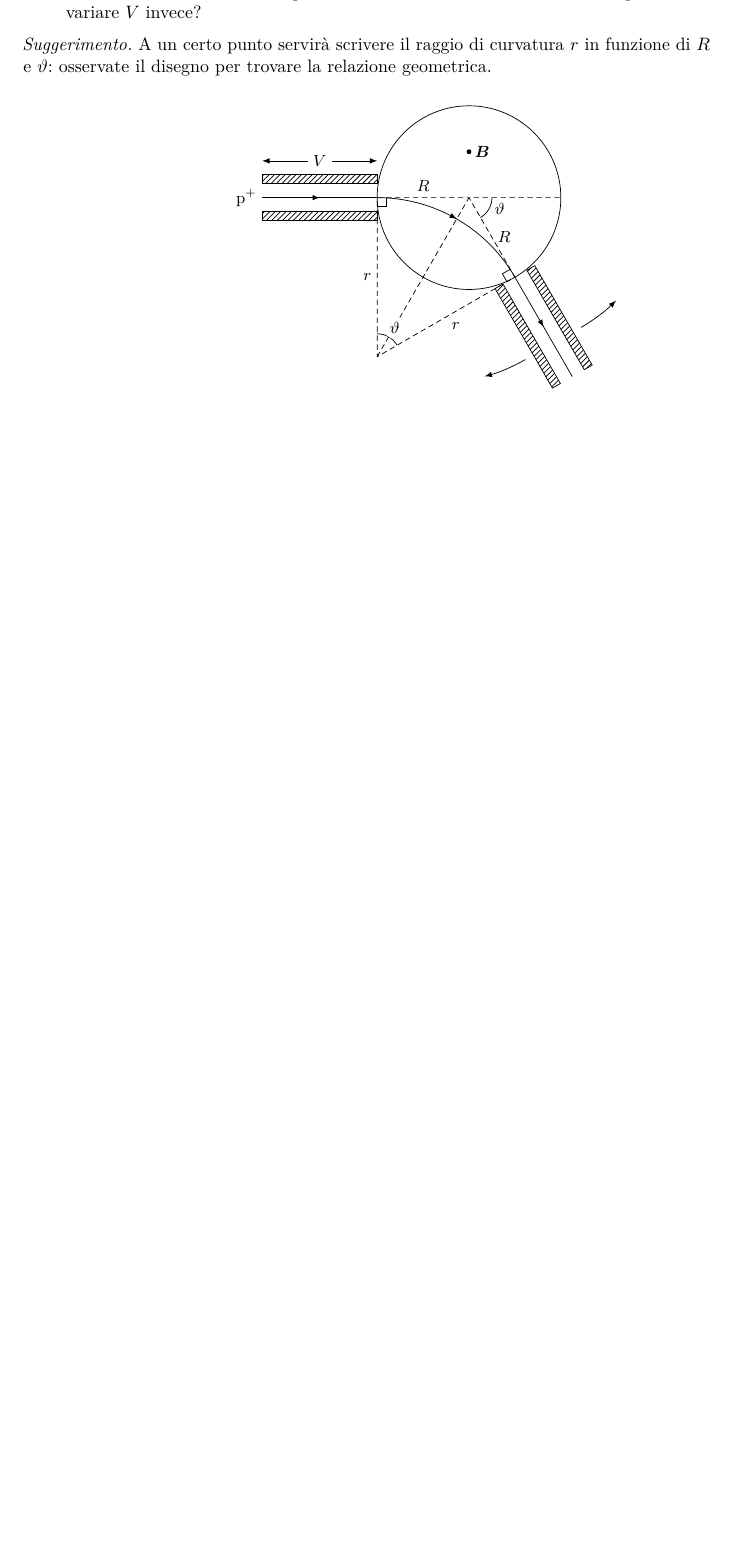
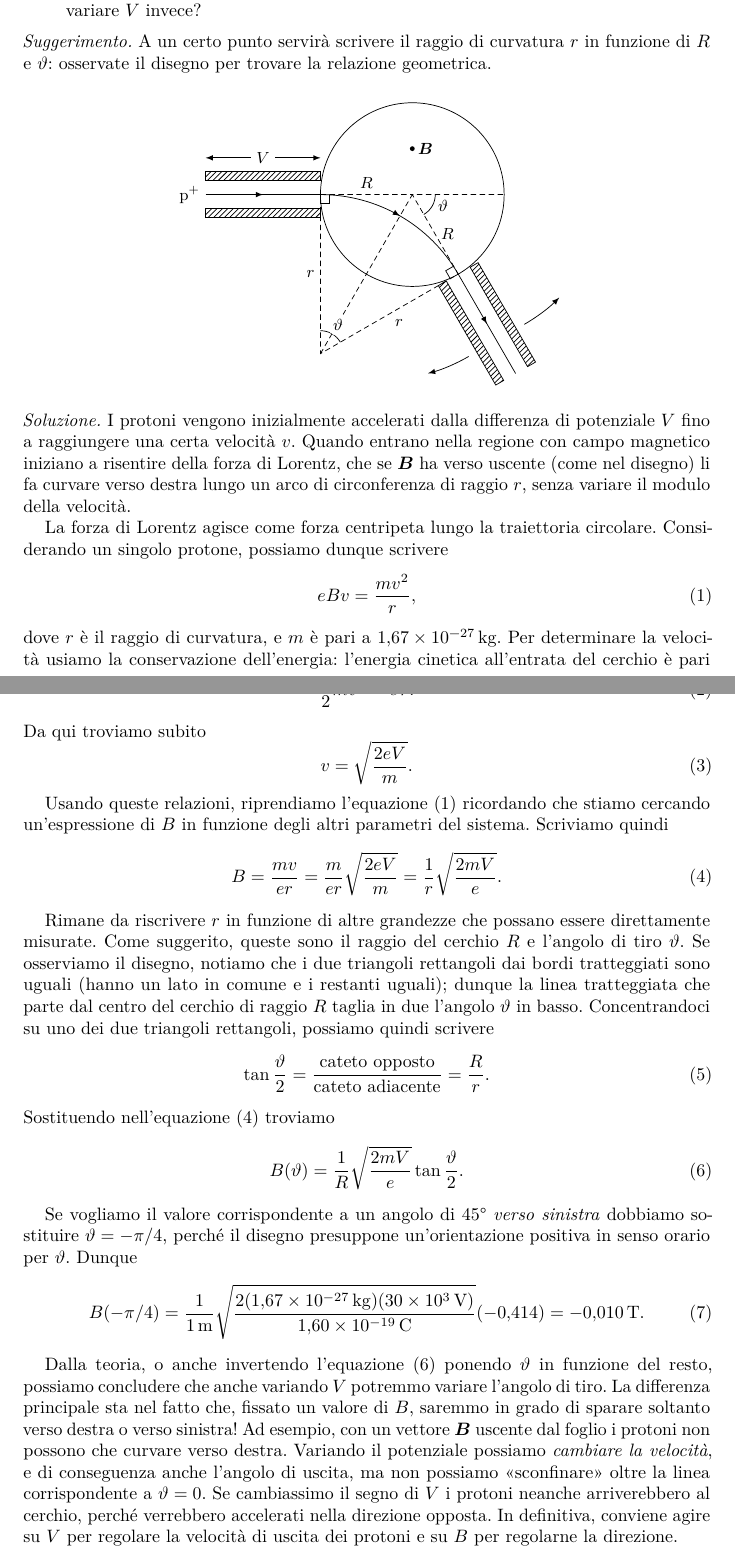
Before and after one commit to gulbord/tutorato-fisica-2, a LaTeX document (ex08/ex08.tex): part of the page before the commit and two parts of pages 1 and 2 of 2 after it, the two joined at a grey line, cut so that both start at the same text, the shorter picture padded with empty space. Compiled offline with pdfLaTeX.

Commit message:
Add ex08 solution and correct figure placement

```diff
--- a/ex08/ex08.tex
+++ b/ex08/ex08.tex
@@ -81,8 +81,8 @@ $R$ e $\theta$: osservate il disegno per trovare la relazione geometrica.
     \end{scope}
 
     % name paths to get center of curvature
-    \path[name path=vertical] (A) -- ++(0, -10);
-    \path[name path=diagonal] (B) -- ++(210:10);
+    \path[name path=vertical] (A) -- ++(0, -4);
+    \path[name path=diagonal] (B) -- ++(210:4);
 
     % help lines
     \draw[densely dashed,
@@ -109,4 +109,81 @@ $R$ e $\theta$: osservate il disegno per trovare la relazione geometrica.
         -- node[midway, fill=white] {$V$} ++(\channel, 0);
 \end{tikzpicture}
 \end{center}
+
+\begin{solution}
+I protoni vengono inizialmente accelerati dalla differenza di potenziale
+$V$ fino a raggiungere una certa velocità $v$. Quando entrano nella regione
+con campo magnetico iniziano a risentire della forza di Lorentz, che se
+$\vec{B}$ ha verso uscente (come nel disegno) li fa curvare verso destra
+lungo un arco di circonferenza di raggio $r$, senza variare il modulo della
+velocità.
+
+La forza di Lorentz agisce come forza centripeta lungo la traiettoria
+circolare. Considerando un singolo protone, possiamo dunque scrivere
+\begin{equation}
+    e B v = \frac{m v^2}{r},
+    \label{eq:lorentz}
+\end{equation}
+dove $r$ è il raggio di curvatura, e $m$ è pari a \qty{1.67e-27}{kg}. Per
+determinare la velocità usiamo la conservazione dell’energia: l’energia
+cinetica all’entrata del cerchio è pari all’energia potenziale
+elettrostatica dovuta alla differenza di potenziale $V$,
+\begin{equation}
+    \frac{1}{2} m v^2 = e V.
+\end{equation}
+Da qui troviamo subito
+\begin{equation}
+    v = \sqrt{\frac{2 e V}{m}}.
+    \label{eq:v-expr}
+\end{equation}
+
+Usando queste relazioni, riprendiamo l’equazione \eqref{eq:lorentz}
+ricordando che stiamo cercando un’espressione di $B$ in funzione degli
+altri parametri del sistema. Scriviamo quindi
+\begin{equation}
+    B = \frac{m v}{e r} = \frac{m}{e r} \sqrt{\frac{2 e V}{m}}
+      = \frac{1}{r} \sqrt{\frac{2 m V}{e}}.
+    \label{eq:B-expr}
+\end{equation}
+
+Rimane da riscrivere $r$ in funzione di altre grandezze che possano essere
+direttamente misurate. Come suggerito, queste sono il raggio del cerchio
+$R$ e l’angolo di tiro $\theta$. Se osserviamo il disegno, notiamo che i
+due triangoli rettangoli dai bordi tratteggiati sono uguali (hanno un lato
+in comune e i restanti uguali); dunque la linea tratteggiata che parte dal
+centro del cerchio di raggio $R$ taglia in due l’angolo $\theta$ in basso.
+Concentrandoci su uno dei due triangoli rettangoli, possiamo quindi
+scrivere
+\begin{equation}
+    \tan\frac{\theta}{2}
+        = \frac{\text{cateto opposto}}{\text{cateto adiacente}} = \frac{R}{r}.
+\end{equation}
+Sostituendo nell’equazione \eqref{eq:B-expr} troviamo
+\begin{equation}
+    B(\theta) = \frac{1}{R} \sqrt{\frac{2 m V}{e}} \tan \frac{\theta}{2}.
+    \label{eq:B(theta)}
+\end{equation}
+
+Se vogliamo il valore corrispondente a un angolo di \qty{45}{\degree}
+\emph{verso sinistra} dobbiamo so\-sti\-tu\-i\-re $\theta = -\pi / 4$, perché il
+disegno presuppone un’orientazione positiva in senso orario per $\theta$.
+Dunque
+\begin{equation}
+    B(-\pi / 4) = \frac{1}{\qty{1}{m}} \sqrt{\frac{2 (\qty{1.67e-27}{kg})
+    (\qty{30e3}{V})}{\qty{1.60e-19}{C}}} (-\num{0.414}) = \qty{-0.010}{T}.
+\end{equation}
+
+Dalla teoria, o anche invertendo l’equazione \eqref{eq:B(theta)} ponendo
+$\theta$ in funzione del resto, possiamo concludere che anche variando $V$
+potremmo variare l’angolo di tiro. La differenza principale sta nel fatto
+che, fissato un valore di $B$, saremmo in grado di sparare soltanto verso
+destra o verso sinistra! Ad esempio, con un vettore $\vec{B}$ uscente dal foglio i
+protoni non possono che curvare verso destra. Variando il potenziale
+possiamo \emph{cambiare la velocità}, e di conseguenza anche l’angolo di
+uscita, ma non possiamo «sconfinare» oltre la linea corrispondente a
+$\theta = 0$. Se cambiassimo il segno di $V$ i protoni neanche
+arriverebbero al cerchio, perché verrebbero accelerati nella direzione
+opposta. In definitiva, conviene agire su $V$ per regolare la velocità di
+uscita dei protoni e su $B$ per regolarne la direzione.
+\end{solution}
 \end{document}
```
Also changed, not shown: pdf/es08-soluzione.pdf, pdf/es08-testo.pdf.
